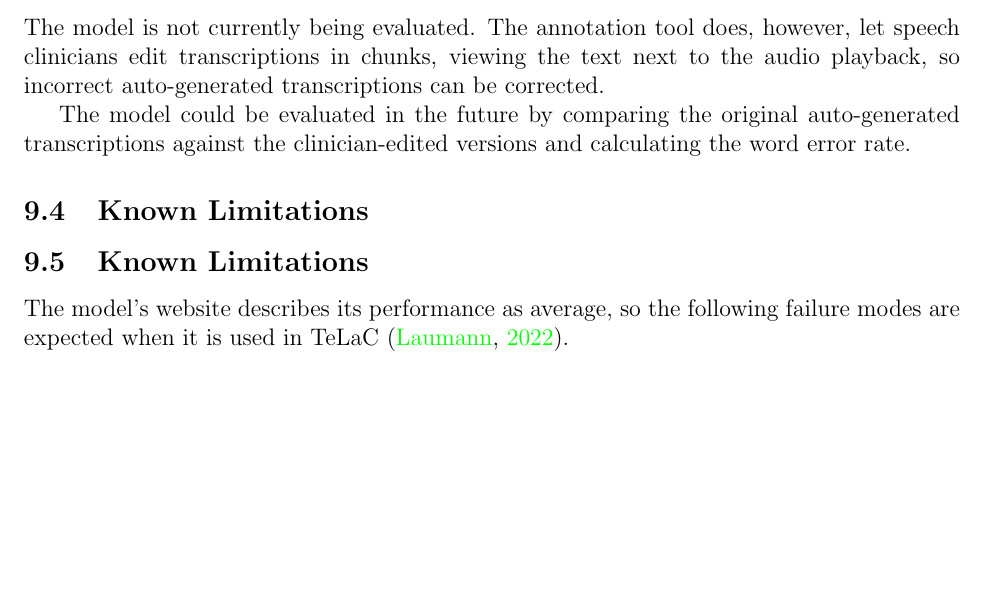
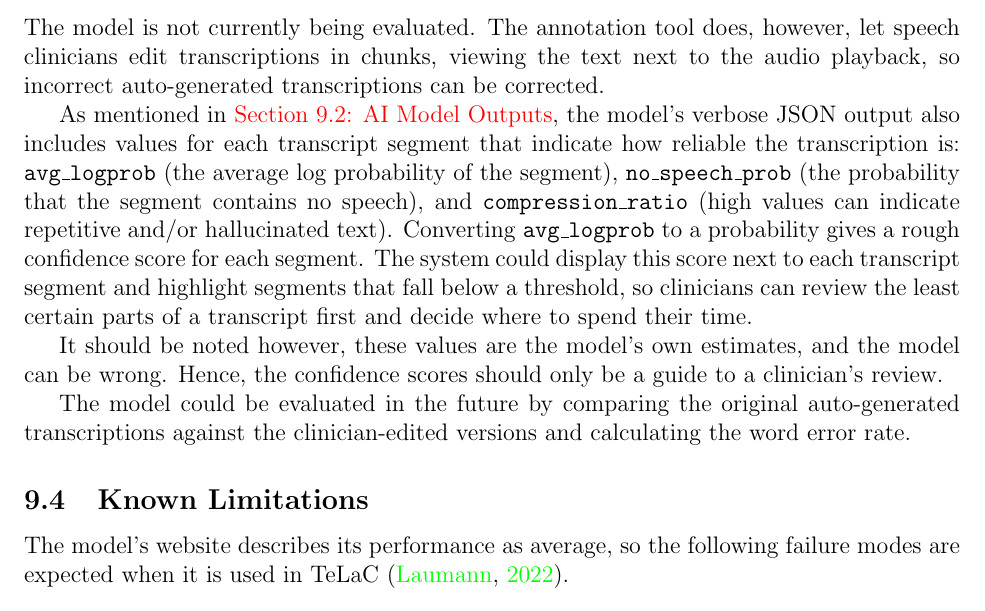
Before and after one commit to Nour-Fawaz/MacaBoca, a LaTeX document (docs/SRS/SRS.tex): part of page 55 of 80 before the commit and part of page 55 of 81 after it, cut so that both start at the same text, the shorter picture padded with empty space. Compiled offline with pdfLaTeX; a LaTeX package or settings file that is missing is left out.

Commit message:
added more to evaluation metrics as discussed during meeting

```diff
--- a/docs/SRS/SRS.tex
+++ b/docs/SRS/SRS.tex
@@ -1780,13 +1780,14 @@ It is accessed through an API and takes audio or text as input \citep{OpenAI_Whi
 \end{verbatim}
 
 \subsection{Evaluation Metrics}
-
 The model is not currently being evaluated. The annotation tool does, however, let speech clinicians edit transcriptions in chunks, viewing the text next to the audio playback, so incorrect auto-generated transcriptions can be corrected.
 
+As mentioned in {\hyperref[sec:AIModelOutputs]{Section~\ref*{sec:AIModelOutputs}: AI Model Outputs}}, the model's verbose JSON output also includes values for each transcript segment that indicate how reliable the transcription is: \texttt{avg\_logprob} (the average log probability of the segment), \texttt{no\_speech\_prob} (the probability that the segment contains no speech), and \texttt{compression\_ratio} (high values can indicate repetitive and/or hallucinated text). Converting \texttt{avg\_logprob} to a probability gives a rough confidence score for each segment. The system could display this score next to each transcript segment and highlight segments that fall below a threshold, so clinicians can review the least certain parts of a transcript first and decide where to spend their time.
+
+It should be noted however, these values are the model's own estimates, and the model can be wrong. Hence, the confidence scores should only be a guide to a clinician's review.
+
 The model could be evaluated in the future by comparing the original auto-generated transcriptions against the clinician-edited versions and calculating the word error rate.
-
-
-\subsection{Known Limitations} \subsection{Known Limitations} \label{sec:KnownLimitations}
+\subsection{Known Limitations} \label{sec:KnownLimitations}
 
 The model’s website describes its performance as average, so the following failure modes are expected when it is used in TeLaC \citep{Laumann_Whisper_2022}.
 \begin{itemize}
```
Also changed, not shown: docs/SRS/SRS.tex (2 more changed lines).
